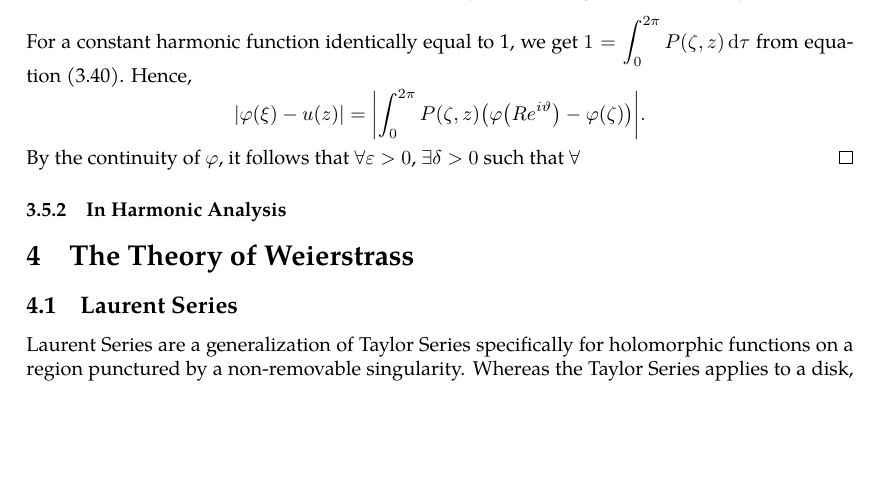
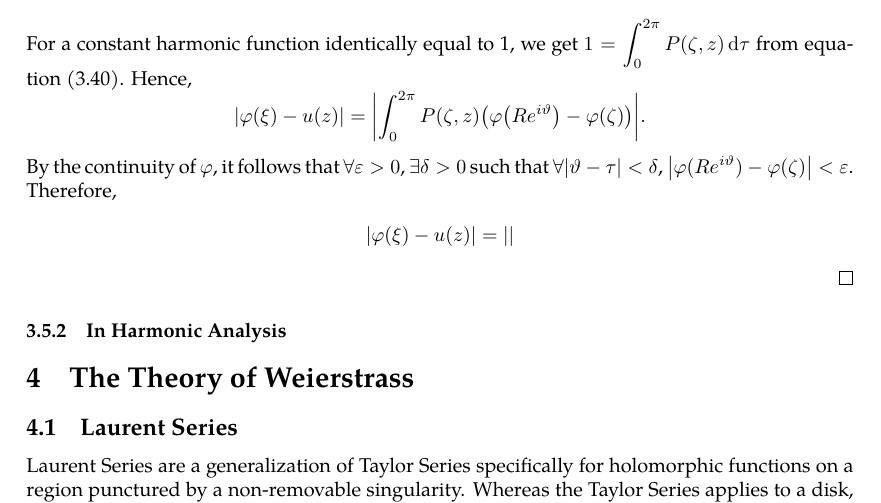
Before and after one commit to slipperking/complex-analysis-latex, a LaTeX document (main.tex): part of page 62 of 63, cut so that both start at the same text, the shorter picture padded with empty space. Compiled offline with pdfLaTeX.

Commit message:
overleaf_to_git (Sat Jun 14 14:01:27 2025 -0700): update main.tex from r12117 to r12126

```diff
--- a/main.tex
+++ b/main.tex
@@ -1550,7 +1550,10 @@ A fundamental problem in the theory of partial differential equations is to find
     Let \(0<\rho<R\) and \(z=\rho e^{i\theta}\). Then,
     \[\abs{\varphi(\xi)-u(z)}=\abs{\varphi\qty(Re^{i\vartheta})-u\qty(\rho e^{i\theta})}=\abs{\varphi\qty(Re^{i\vartheta})-\int_0^{2\pi}P(\zeta,z)\varphi\qty(\zeta)\dd{\tau}}.\]
     For a constant harmonic function identically equal to 1, we get \(1=\int_0^{2\pi}P(\zeta,z)\dd{\tau}\) from equation~\eqref{eq:poissonintegralformula2}. Hence, \[\abs{\varphi(\xi)-u(z)}=\abs{\int_0^{2\pi}P(\zeta,z)\qty(\varphi\qty(Re^{i\vartheta})-\varphi(\zeta))}.\]
-    By the continuity of \(\varphi\), it follows that \(\forall\varepsilon>0\), \(\exists\delta>0\) such that \(\forall \)
+    By the continuity of \(\varphi\), it follows that \(\forall\varepsilon>0\), \(\exists\delta>0\) such that \(\forall\qty|\vartheta-\tau|<\delta\), \(\abs{\varphi(Re^{i\vartheta})-\varphi(\zeta)}<\varepsilon\). Therefore,
+    \begin{align*}
+        \abs{\varphi(\xi)-u(z)}&=\abs{}
+    \end{align*}
 \end{proof}
 \subsubsection{In Harmonic Analysis}
 \section{The Theory of Weierstrass}
```
